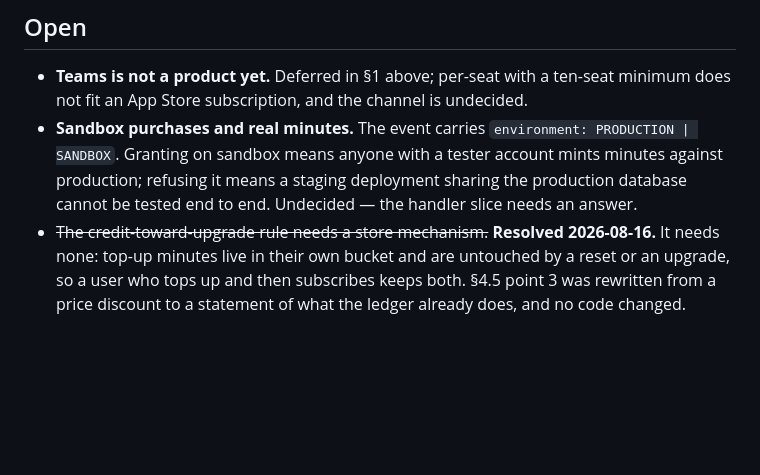
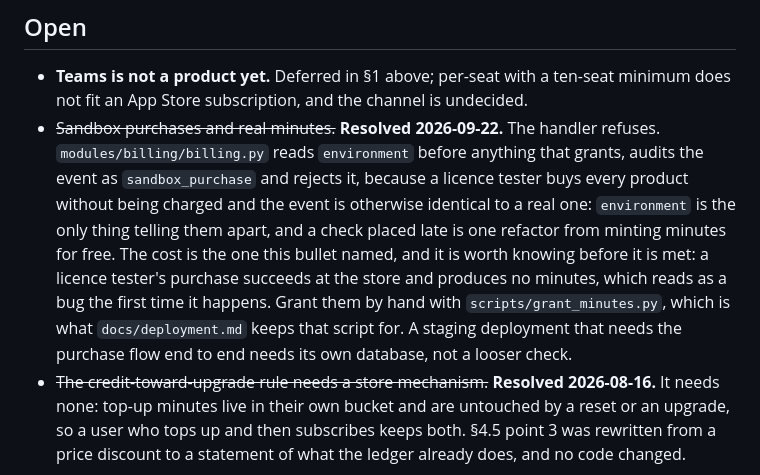
Before and after one commit to codypharm/flintroom, a Markdown page: docs/billing-setup.md, the part around the change. Rendered like a GitHub page; blank space fills up the shorter version.

Commit message:
Close the sandbox question the handler already answered
`billing.py` reads `environment` before anything that grants and rejects
anything that is not PRODUCTION. The doc still listed that as undecided,
which is the worst state for a doc to be in: it invites someone to go
and decide a thing that is already decided, in the other direction.

Records the consequence too, because it looks like a bug from the
outside. A licence tester's purchase succeeds at the store and no
minutes appear, and the fix is `scripts/grant_minutes.py`, not a looser
check.

Co-Authored-By: Claude Opus 5 (1M context) <noreply@anthropic.com>

```diff
--- a/docs/billing-setup.md
+++ b/docs/billing-setup.md
@@ -360,11 +360,18 @@ seven strings are the deliverable.
 
 - **Teams is not a product yet.** Deferred in §1 above; per-seat with a ten-seat
   minimum does not fit an App Store subscription, and the channel is undecided.
-- **Sandbox purchases and real minutes.** The event carries
-  `environment: PRODUCTION | SANDBOX`. Granting on sandbox means anyone with a
-  tester account mints minutes against production; refusing it means a staging
-  deployment sharing the production database cannot be tested end to end. Undecided
-  — the handler slice needs an answer.
+- ~~Sandbox purchases and real minutes.~~ **Resolved 2026-09-22.** The handler
+  refuses. `modules/billing/billing.py` reads `environment` before anything that
+  grants, audits the event as `sandbox_purchase` and rejects it, because a
+  licence tester buys every product without being charged and the event is
+  otherwise identical to a real one: `environment` is the only thing telling
+  them apart, and a check placed late is one refactor from minting minutes for
+  free. The cost is the one this bullet named, and it is worth knowing before
+  it is met: a licence tester's purchase succeeds at the store and produces no
+  minutes, which reads as a bug the first time it happens. Grant them by hand
+  with `scripts/grant_minutes.py`, which is what `docs/deployment.md` keeps that
+  script for. A staging deployment that needs the purchase flow end to end needs
+  its own database, not a looser check.
 - ~~The credit-toward-upgrade rule needs a store mechanism.~~ **Resolved
   2026-08-16.** It needs none: top-up minutes live in their own bucket and are
   untouched by a reset or an upgrade, so a user who tops up and then subscribes
```
